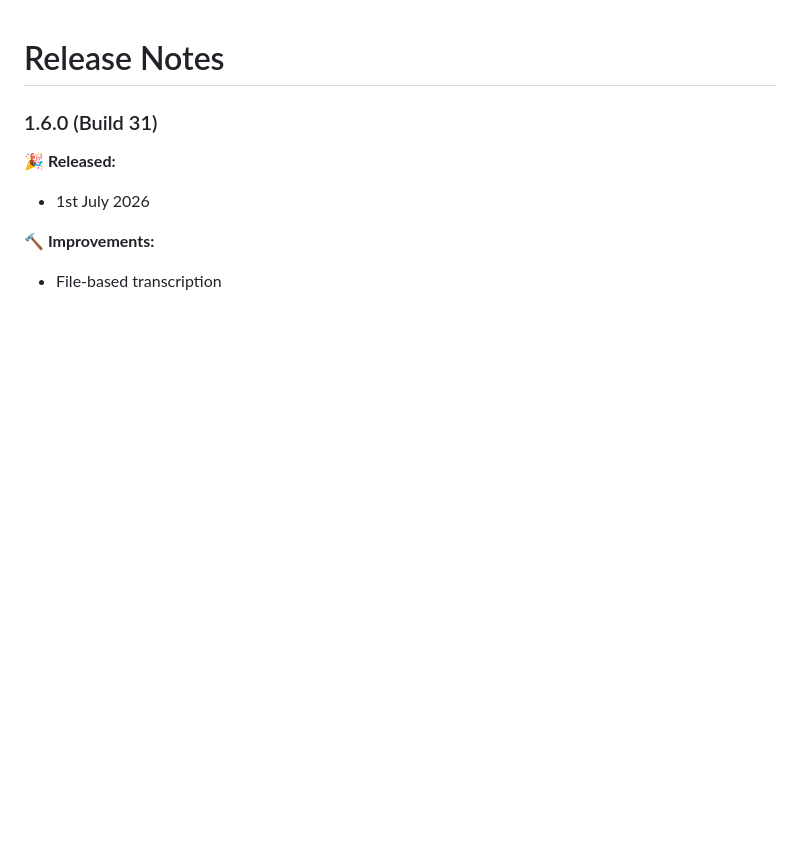
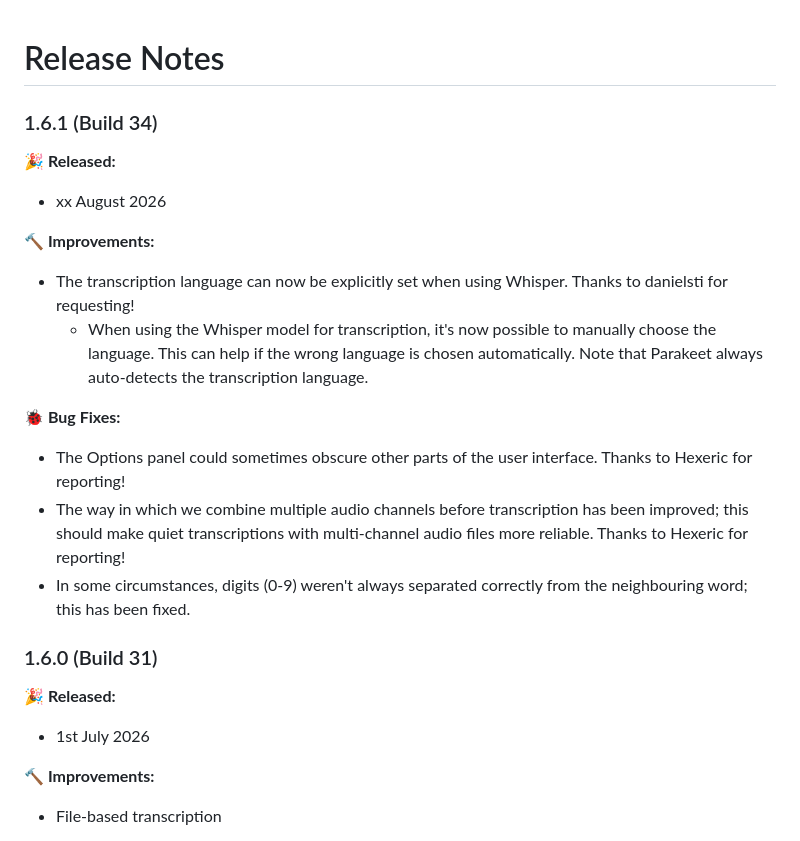
Before and after one commit to latenitefilms/ScriptStar, a Markdown page: docs/release-notes.md, the part around the change. Rendered like a GitHub page; blank space fills up the shorter version.

```diff
--- a/docs/release-notes.md
+++ b/docs/release-notes.md
@@ -1,4 +1,19 @@
 # Release Notes
+
+### 1.6.1 (Build 34)
+
+**🎉 Released:**
+- xx August 2026
+
+**🔨 Improvements:**
+- The transcription language can now be explicitly set when using Whisper. Thanks to danielsti for requesting!
+  - When using the Whisper model for transcription, it's now possible to manually choose the language. This can help if the wrong language is chosen automatically. Note that Parakeet always auto-detects the transcription language.
+
+**🐞 Bug Fixes:**
+- The Options panel could sometimes obscure other parts of the user interface. Thanks to Hexeric for reporting!
+- The way in which we combine multiple audio channels before transcription has been improved; this should make quiet transcriptions with multi-channel audio files more reliable. Thanks to Hexeric for reporting!
+- In some circumstances, digits (0-9) weren't always separated correctly from the neighbouring word; this has been fixed.
+
 
 ### 1.6.0 (Build 31)
 
```
Also changed, not shown: docs/how-to-use.md (+70 -5 lines).
